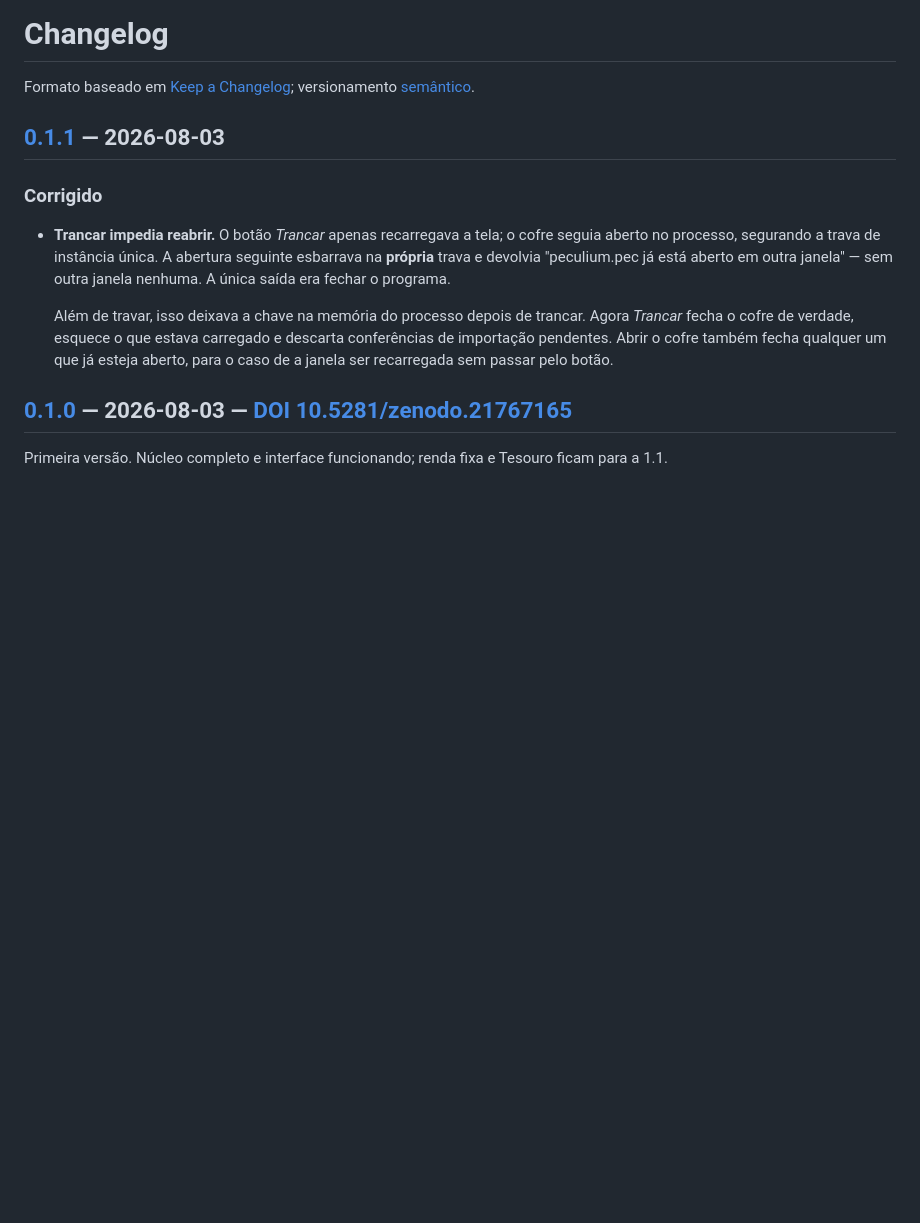
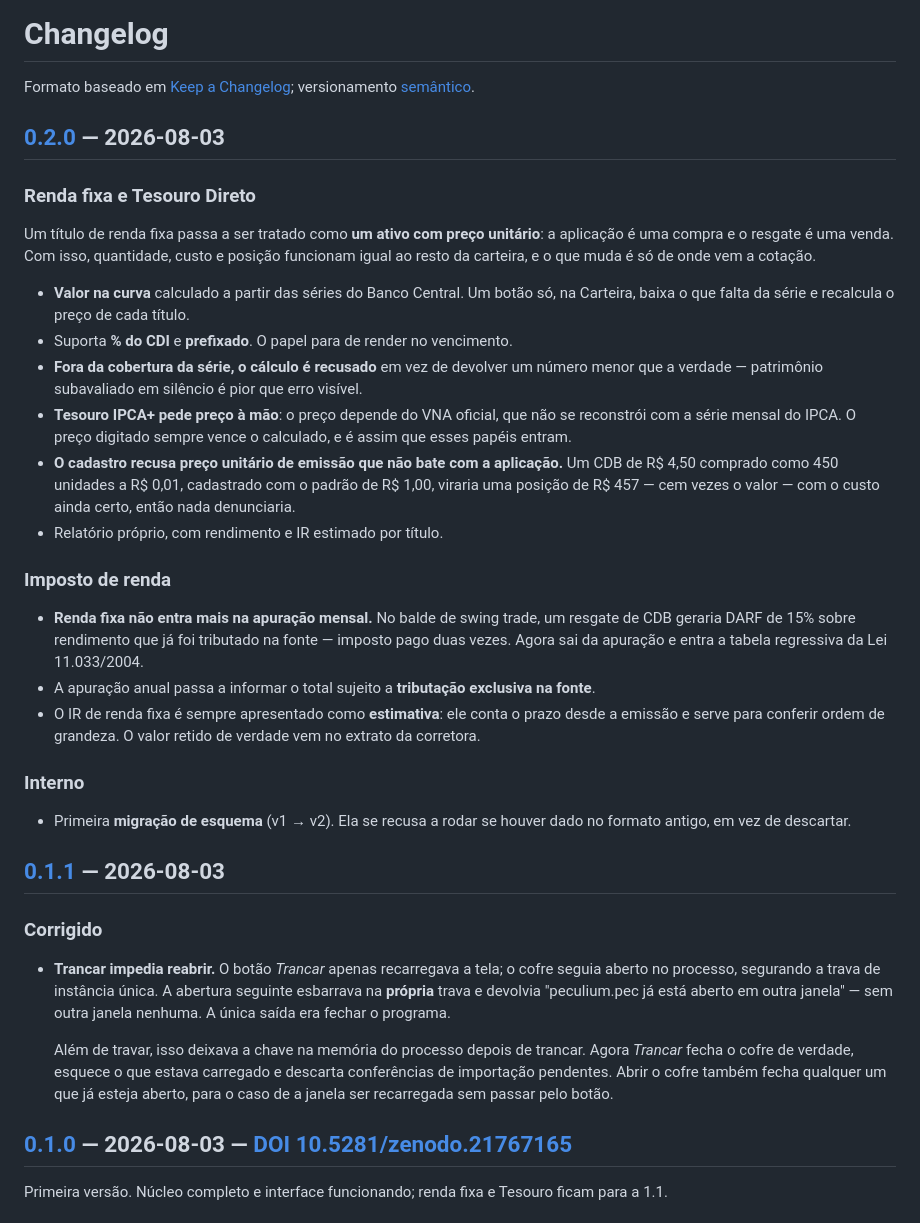
Before and after one commit to devtulio/peculium, a Markdown page: CHANGELOG.md, the part around one of its changes. Rendered like a GitHub page; blank space fills up the shorter version.

```diff
--- a/CHANGELOG.md
+++ b/CHANGELOG.md
@@ -2,6 +2,47 @@
 
 Formato baseado em [Keep a Changelog](https://keepachangelog.com/pt-BR/1.1.0/);
 versionamento [semântico](https://semver.org/lang/pt-BR/).
+
+## [0.2.0] — 2026-08-03
+
+### Renda fixa e Tesouro Direto
+
+Um título de renda fixa passa a ser tratado como **um ativo com preço unitário**:
+a aplicação é uma compra e o resgate é uma venda. Com isso, quantidade, custo e
+posição funcionam igual ao resto da carteira, e o que muda é só de onde vem a
+cotação.
+
+- **Valor na curva** calculado a partir das séries do Banco Central. Um botão só,
+  na Carteira, baixa o que falta da série e recalcula o preço de cada título.
+- Suporta **% do CDI** e **prefixado**. O papel para de render no vencimento.
+- **Fora da cobertura da série, o cálculo é recusado** em vez de devolver um
+  número menor que a verdade — patrimônio subavaliado em silêncio é pior que erro
+  visível.
+- **Tesouro IPCA+ pede preço à mão**: o preço depende do VNA oficial, que não se
+  reconstrói com a série mensal do IPCA. O preço digitado sempre vence o
+  calculado, e é assim que esses papéis entram.
+- **O cadastro recusa preço unitário de emissão que não bate com a aplicação.**
+  Um CDB de R$ 4,50 comprado como 450 unidades a R$ 0,01, cadastrado com o padrão
+  de R$ 1,00, viraria uma posição de R$ 457 — cem vezes o valor — com o custo
+  ainda certo, então nada denunciaria.
+- Relatório próprio, com rendimento e IR estimado por título.
+
+### Imposto de renda
+
+- **Renda fixa não entra mais na apuração mensal.** No balde de swing trade, um
+  resgate de CDB geraria DARF de 15% sobre rendimento que já foi tributado na
+  fonte — imposto pago duas vezes. Agora sai da apuração e entra a tabela
+  regressiva da Lei 11.033/2004.
+- A apuração anual passa a informar o total sujeito a **tributação exclusiva na
+  fonte**.
+- O IR de renda fixa é sempre apresentado como **estimativa**: ele conta o prazo
+  desde a emissão e serve para conferir ordem de grandeza. O valor retido de
+  verdade vem no extrato da corretora.
+
+### Interno
+
+- Primeira **migração de esquema** (v1 → v2). Ela se recusa a rodar se houver
+  dado no formato antigo, em vez de descartar.
 
 ## [0.1.1] — 2026-08-03
 
```
Also changed, not shown: other parts of CHANGELOG.md (+1 -0 lines), README.md (+5 -1 lines), docs/screenshots/aerarium.png, docs/screenshots/atrium.png, docs/screenshots/cera.png, 7 other files.
